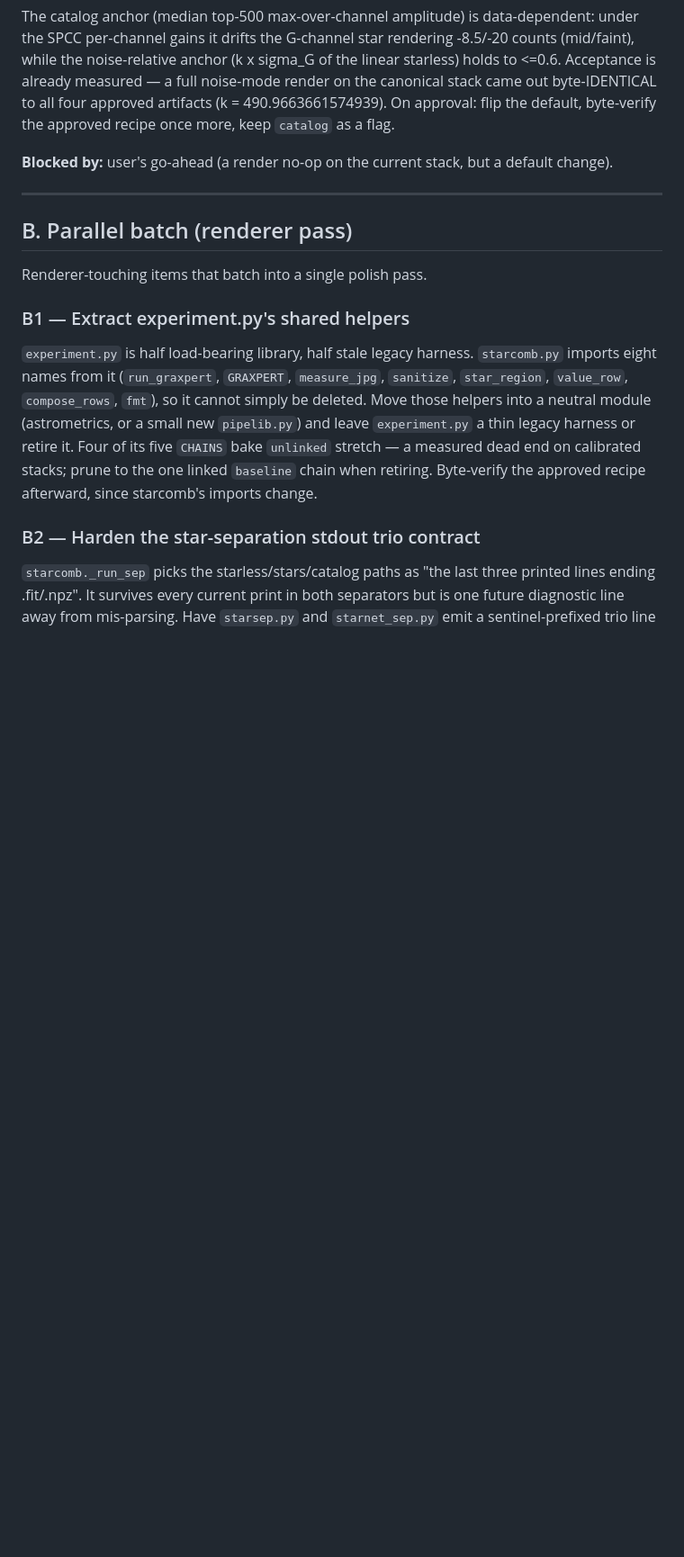
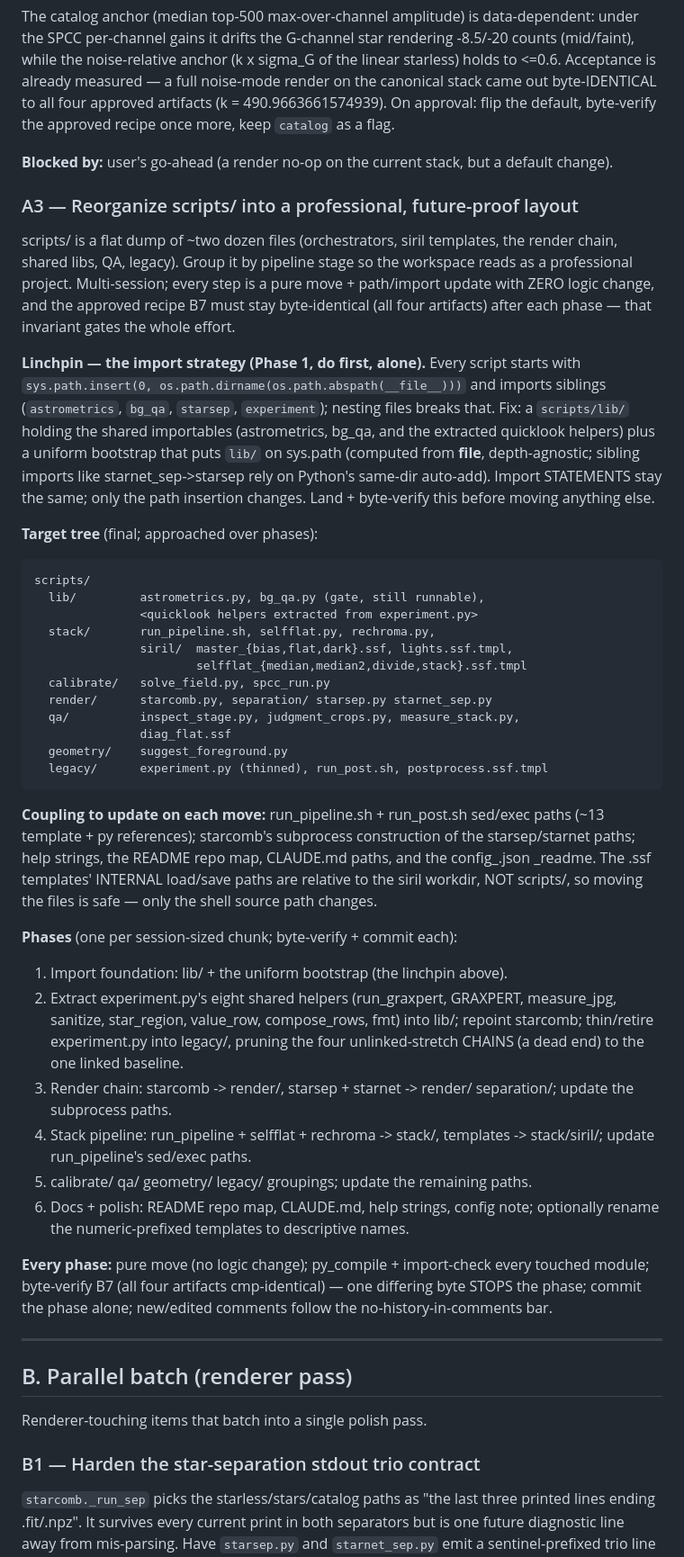
Before and after one commit to mufon609/astro-imaging, a Markdown page: BACKLOG.md, the part around the change. Shown at 90% size. Drawn GitHub-style; blank space fills up the shorter version.

Commit message:
BACKLOG: plan the scripts/ reorganization into a professional layout
Multi-session, phased refactor grouping scripts/ by pipeline stage
(lib/stack/calibrate/render/qa/geometry/legacy) behind a shared-lib import
strategy, with the approved recipe held byte-identical after every phase.
Folds the experiment.py helper-extraction task into its Phase 2.

Co-Authored-By: Claude Opus 4.8 (1M context) <noreply@anthropic.com>

```diff
--- a/BACKLOG.md
+++ b/BACKLOG.md
@@ -92,25 +92,74 @@ approval: flip the default, byte-verify the approved recipe once more, keep
 **Blocked by:** user's go-ahead (a render no-op on the current stack, but a
 default change).
 
+### A3 — Reorganize scripts/ into a professional, future-proof layout
+
+scripts/ is a flat dump of ~two dozen files (orchestrators, siril templates,
+the render chain, shared libs, QA, legacy). Group it by pipeline stage so
+the workspace reads as a professional project. Multi-session; every step is
+a pure move + path/import update with ZERO logic change, and the approved
+recipe B7 must stay byte-identical (all four artifacts) after each phase —
+that invariant gates the whole effort.
+
+**Linchpin — the import strategy (Phase 1, do first, alone).** Every script
+starts with `sys.path.insert(0, os.path.dirname(os.path.abspath(__file__)))`
+and imports siblings (`astrometrics`, `bg_qa`, `starsep`, `experiment`);
+nesting files breaks that. Fix: a `scripts/lib/` holding the shared
+importables (astrometrics, bg_qa, and the extracted quicklook helpers) plus
+a uniform bootstrap that puts `lib/` on sys.path (computed from __file__,
+depth-agnostic; sibling imports like starnet_sep->starsep rely on Python's
+same-dir auto-add). Import STATEMENTS stay the same; only the path insertion
+changes. Land + byte-verify this before moving anything else.
+
+**Target tree** (final; approached over phases):
+
+    scripts/
+      lib/         astrometrics.py, bg_qa.py (gate, still runnable),
+                   <quicklook helpers extracted from experiment.py>
+      stack/       run_pipeline.sh, selfflat.py, rechroma.py,
+                   siril/  master_{bias,flat,dark}.ssf, lights.ssf.tmpl,
+                           selfflat_{median,median2,divide,stack}.ssf.tmpl
+      calibrate/   solve_field.py, spcc_run.py
+      render/      starcomb.py, separation/ starsep.py starnet_sep.py
+      qa/          inspect_stage.py, judgment_crops.py, measure_stack.py,
+                   diag_flat.ssf
+      geometry/    suggest_foreground.py
+      legacy/      experiment.py (thinned), run_post.sh, postprocess.ssf.tmpl
+
+**Coupling to update on each move:** run_pipeline.sh + run_post.sh sed/exec
+paths (~13 template + py references); starcomb's subprocess construction of
+the starsep/starnet paths; help strings, the README repo map, CLAUDE.md
+paths, and the config_<set>.json _readme. The .ssf templates' INTERNAL
+load/save paths are relative to the siril workdir, NOT scripts/, so moving
+the files is safe — only the shell source path changes.
+
+**Phases** (one per session-sized chunk; byte-verify + commit each):
+  1. Import foundation: lib/ + the uniform bootstrap (the linchpin above).
+  2. Extract experiment.py's eight shared helpers (run_graxpert, GRAXPERT,
+     measure_jpg, sanitize, star_region, value_row, compose_rows, fmt) into
+     lib/; repoint starcomb; thin/retire experiment.py into legacy/, pruning
+     the four unlinked-stretch CHAINS (a dead end) to the one linked
+     baseline.
+  3. Render chain: starcomb -> render/, starsep + starnet -> render/
+     separation/; update the subprocess paths.
+  4. Stack pipeline: run_pipeline + selfflat + rechroma -> stack/, templates
+     -> stack/siril/; update run_pipeline's sed/exec paths.
+  5. calibrate/ qa/ geometry/ legacy/ groupings; update the remaining paths.
+  6. Docs + polish: README repo map, CLAUDE.md, help strings, config note;
+     optionally rename the numeric-prefixed templates to descriptive names.
+
+**Every phase:** pure move (no logic change); py_compile + import-check every
+touched module; byte-verify B7 (all four artifacts cmp-identical) — one
+differing byte STOPS the phase; commit the phase alone; new/edited comments
+follow the no-history-in-comments bar.
+
 ---
 
 ## B. Parallel batch (renderer pass)
 
 Renderer-touching items that batch into a single polish pass.
 
-### B1 — Extract experiment.py's shared helpers
-
-`experiment.py` is half load-bearing library, half stale legacy harness.
-`starcomb.py` imports eight names from it (`run_graxpert`, `GRAXPERT`,
-`measure_jpg`, `sanitize`, `star_region`, `value_row`, `compose_rows`,
-`fmt`), so it cannot simply be deleted. Move those helpers into a neutral
-module (astrometrics, or a small new `pipelib.py`) and leave `experiment.py`
-a thin legacy harness or retire it. Four of its five `CHAINS` bake
-`unlinked` stretch — a measured dead end on calibrated stacks; prune to the
-one linked `baseline` chain when retiring. Byte-verify the approved recipe
-afterward, since starcomb's imports change.
-
-### B2 — Harden the star-separation stdout trio contract
+### B1 — Harden the star-separation stdout trio contract
 
 `starcomb._run_sep` picks the starless/stars/catalog paths as "the last
 three printed lines ending .fit/.npz". It survives every current print in
```
